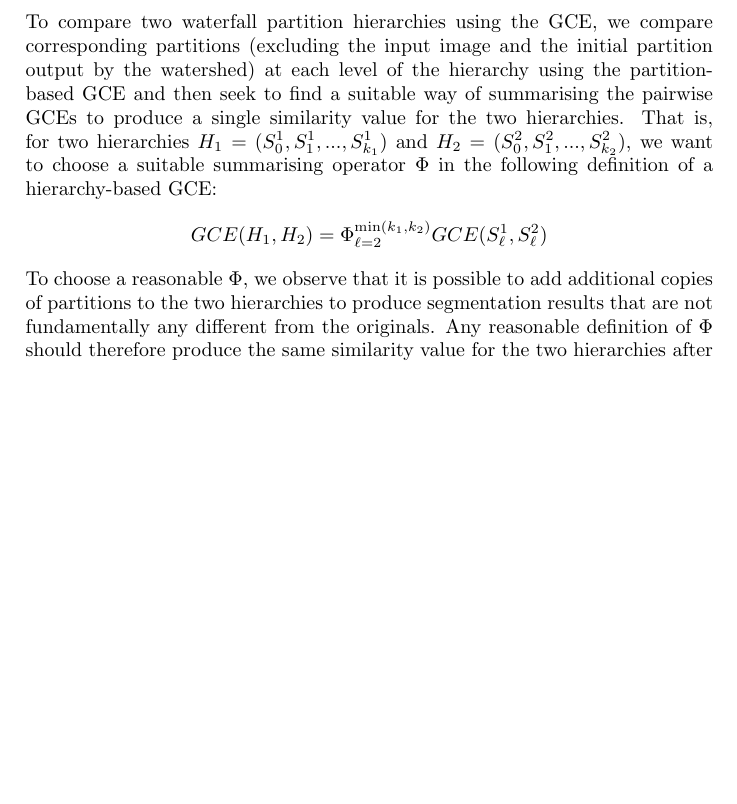
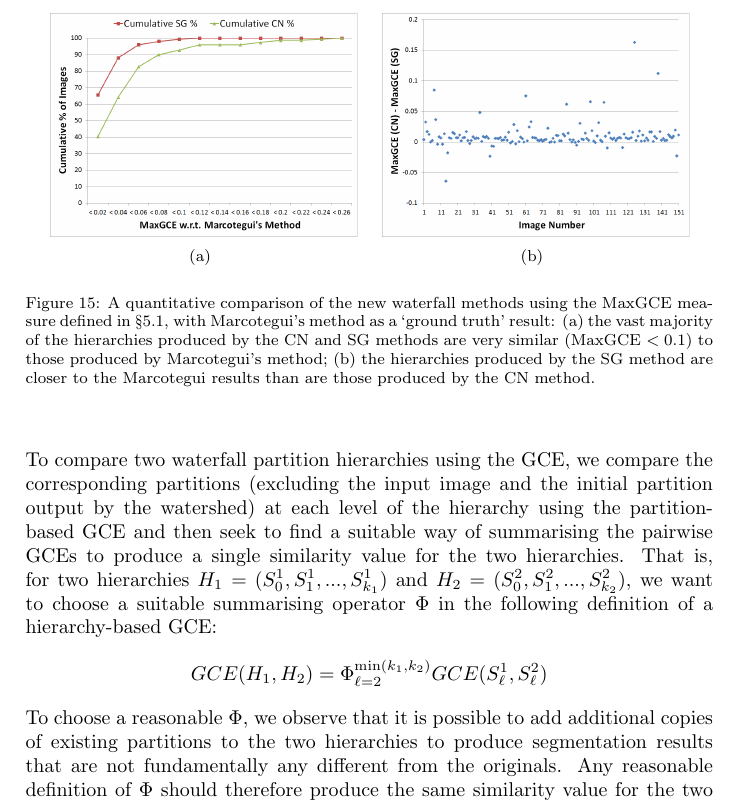
Before and after one commit to sgolodetz/waterfallpaper, a LaTeX paper (waterfallpaper.tex): part of page 18 of 24, cut at the place of the change, the shorter picture padded with empty space. Compiled offline with pdfLaTeX.

Commit message:
Add the quantitative comparison figure.

```diff
--- a/waterfallpaper.tex
+++ b/waterfallpaper.tex
@@ -625,6 +626,16 @@ convert <colour filename> -separate -average <greyscale filename>
 Each of the three methods was then used to produce a hierarchy of partitions for each greyscale image. In each case, the gradient magnitude of the input image was initially smoothed using anisotropic diffusion filtering \cite{perona90}. The first output partition in each case was produced using our implementation of Meijster and Roerdink's watershed algorithm \cite{meijster98}.
 
 The three partition hierarchies produced for each image were compared pairwise by extending the \emph{global consistency error} (GCE) measure proposed in \cite{martin01} from pairs of partitions to pairs of hierarchies. This measure was specifically designed to compare partitions of the same image and be tolerant of one partition refining the other (e.g.~by splitting regions or merging them together), so is a good fit for comparing partitions at the same level output by the various waterfall methods. We chose it over the \emph{local consistency error} (LCE) measure proposed in the same paper because it is a stricter test of similarity and thus can be used to more effectively demonstrate the similar outputs of the three waterfall methods. Both the GCE and the LCE produce a real number in the range $[0..1]$ signifying the extent to which the two compared partitions are `similar' (with $0$ being `most similar' and $1$ being `most different').
+
+%---
+\begin{stusubfig}{!t}
+	\subfigure[]{\includegraphics[width=.45\linewidth]{maxgce.png}}%
+	\hspace{4mm}%
+	\subfigure[]{\includegraphics[width=.45\linewidth]{maxgcediff.png}}%
+\caption{A quantitative comparison of the new waterfall methods using the MaxGCE measure defined in \S\ref{subsec:experiments-quantitative}, with Marcotegui's method as a `ground truth' result: (a) the vast majority of the hierarchies produced by the CN and SG methods are very similar (MaxGCE $< 0.1$) to those produced by Marcotegui's method; (b) the hierarchies produced by the SG method are closer to the Marcotegui results than are those produced by the CN method.}
+\label{fig:quantitative-comparison}
+\end{stusubfig}
+%---
 
 We initially follow \cite{martin01} and define the GCE between partitions in terms of the \emph{local refinement error} at each pixel. Let $S_1$ and $S_2$ be two partitions of the same input image $I$ (with $n$ pixels), and for any given pixel $\mathbf{p_i}$, let $R(S,\mathbf{p_i})$ be the set of pixels corresponding to the region in partition $S$ that contains $\mathbf{p_i}$. The (directed) local refinement error $E$ from partition $S_1$ to partition $S_2$ at pixel $\mathbf{p_i}$ is then defined to be:
 %
@@ -638,13 +649,13 @@ The GCE between partitions can be defined in terms of this as follows:
 GCE(S_1,S_2) = \frac{1}{n} \min \left\{ \sum_i E(S_1,S_2,\mathbf{p_i}), \sum_i E(S_2,S_1,\mathbf{p_i}) \right\}
 \]
 %
-To compare two waterfall partition hierarchies using the GCE, we compare corresponding partitions (excluding the input image and the initial partition output by the watershed) at each level of the hierarchy using the partition-based GCE and then seek to find a suitable way of summarising the pairwise GCEs to produce a single similarity value for the two hierarchies. That is, for two hierarchies $H_1 = (S_0^1,S_1^1,...,S_{k_1}^1)$ and $H_2 = (S_0^2,S_1^2,...,S_{k_2}^2)$, we want to choose a suitable summarising operator $\Phi$ in the following definition of a hierarchy-based GCE:
+To compare two waterfall partition hierarchies using the GCE, we compare the corresponding partitions (excluding the input image and the initial partition output by the watershed) at each level of the hierarchy using the partition-based GCE and then seek to find a suitable way of summarising the pairwise GCEs to produce a single similarity value for the two hierarchies. That is, for two hierarchies $H_1 = (S_0^1,S_1^1,...,S_{k_1}^1)$ and $H_2 = (S_0^2,S_1^2,...,S_{k_2}^2)$, we want to choose a suitable summarising operator $\Phi$ in the following definition of a hierarchy-based GCE:
 %
 \[
 GCE(H_1,H_2) = \Phi_{\ell=2}^{\min(k_1,k_2)} GCE(S_\ell^1,S_\ell^2)
 \]
 %
-To choose a reasonable $\Phi$, we observe that it is possible to add additional copies of partitions to the two hierarchies to produce segmentation results that are not fundamentally any different from the originals. Any reasonable definition of $\Phi$ should therefore produce the same similarity value for the two hierarchies after such a modification as before it, i.e. we require that:
+To choose a reasonable $\Phi$, we observe that it is possible to add additional copies of existing partitions to the two hierarchies to produce segmentation results that are not fundamentally any different from the originals. Any reasonable definition of $\Phi$ should therefore produce the same similarity value for the two hierarchies after such a modification as before it, i.e.~we require that:
 %
 \[
 GCE((...,S_i^1,S_i^1,...),(...,S_i^2,S_i^2,...)) = GCE((...,S_i^1,...),(...,S_i^2,...))
```
Also changed, not shown: maxgce.png (added), maxgcediff.png (added), waterfallpaper.tex (3 more changed lines).
